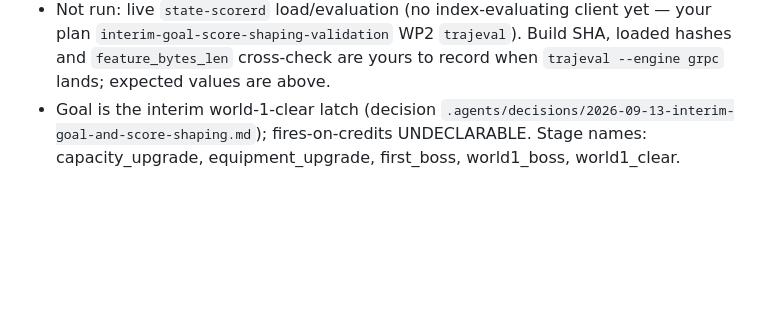
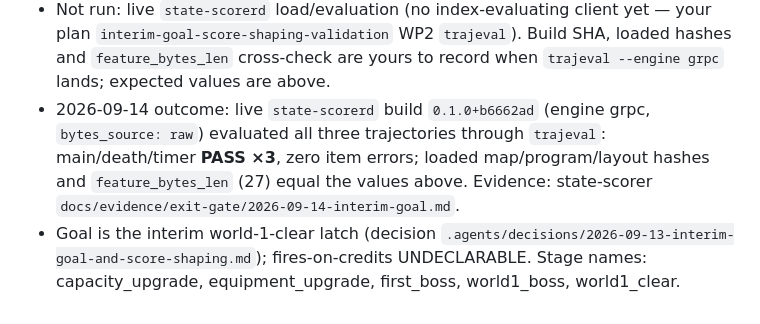
Before and after one commit to preestablished/reference-workload, a Markdown page: .agents/handoffs/m6-scoring-handoff-for-state-scorer.md, the part around the change. Rendered like a GitHub page; blank space fills up the shorter version.

Commit message:
records: gate 3 evaluated live by state-scorer 0.1.0+b6662ad
GATE3-CLAIMS.md, 04-resolution.md and the M4 handoff slot now cite the
live state-scorer evaluation of 2026-09-14 (build 0.1.0+b6662ad, engine
grpc, bytes raw, main/death/timer PASS x3, evidence file in the
state-scorer repo, input hashes equal to the recorded host-index and
trace hashes) instead of "trace-only"; the trace-only status is kept as a
dated history line. 04-resolution.md also records the frame_ctr pin
re-check at epoch 0.2.3 (refwork-1n8 bookkeeping item; evidence under the
private root) and the refwork-5be close. Redaction scan PASS on all
edited files. Docs only; --no-verify because the pre-commit hook builds
the macOS-broken guest-sdk sibling.

Co-Authored-By: Claude Fable 5.1 <noreply@anthropic.com>
Claude-Session: https://claude.ai/code/session_011TqRGEUAoeUdq9qXRDTgzR

```diff
--- a/.agents/handoffs/m6-scoring-handoff-for-state-scorer.md
+++ b/.agents/handoffs/m6-scoring-handoff-for-state-scorer.md
@@ -132,6 +132,12 @@ Delivered (private root, `$PR`; retrieval and integrity rules in
   yet — your plan `interim-goal-score-shaping-validation` WP2 `trajeval`).
   Build SHA, loaded hashes and `feature_bytes_len` cross-check are yours to
   record when `trajeval --engine grpc` lands; expected values are above.
+- 2026-09-14 outcome: live `state-scorerd` build `0.1.0+b6662ad` (engine
+  grpc, `bytes_source: raw`) evaluated all three trajectories through
+  `trajeval`: main/death/timer **PASS ×3**, zero item errors; loaded
+  map/program/layout hashes and `feature_bytes_len` (27) equal the values
+  above. Evidence: state-scorer
+  `docs/evidence/exit-gate/2026-09-14-interim-goal.md`.
 - Goal is the interim world-1-clear latch (decision
   `.agents/decisions/2026-09-13-interim-goal-and-score-shaping.md`);
   fires-on-credits UNDECLARABLE. Stage names: capacity_upgrade,
```
Also changed, not shown: 2 other files.
